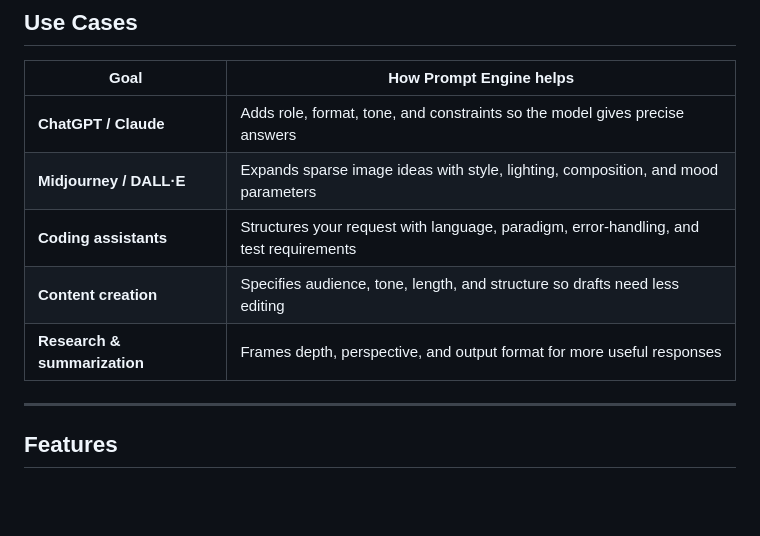
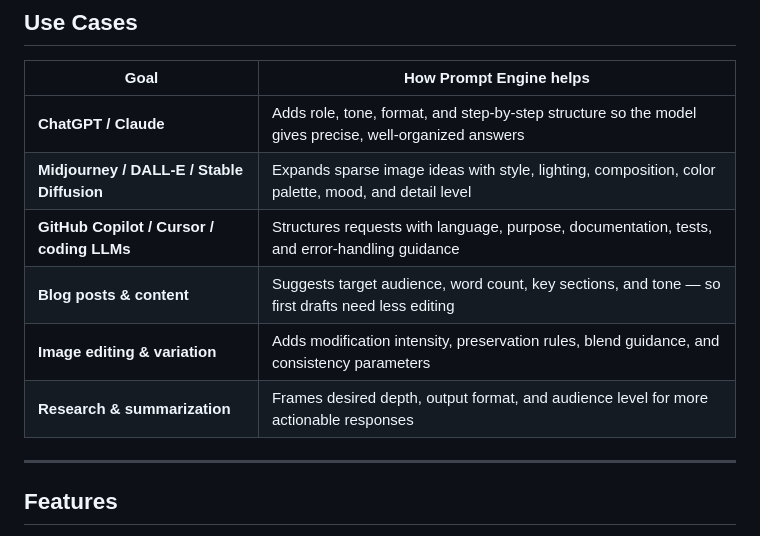
Before and after one commit to TMHSDigital/prompt-generator, a Markdown page: README.md, the part around the change. Rendered like a GitHub page; blank space fills up the shorter version.

Commit message:
Update README.md to clarify prompt engine capabilities and expand examples
- Enhanced descriptions for ChatGPT, Midjourney, coding assistants, content creation, and research to provide clearer guidance on usage.
- Added new entries for image editing and variation, emphasizing additional parameters for better customization.

```diff
--- a/README.md
+++ b/README.md
@@ -73,11 +73,12 @@ Zero dependencies. No build step. No framework. Just vanilla JS with ES modules.
 
 | Goal | How Prompt Engine helps |
 |------|------------------------|
-| **ChatGPT / Claude** | Adds role, format, tone, and constraints so the model gives precise answers |
-| **Midjourney / DALL·E** | Expands sparse image ideas with style, lighting, composition, and mood parameters |
-| **Coding assistants** | Structures your request with language, paradigm, error-handling, and test requirements |
-| **Content creation** | Specifies audience, tone, length, and structure so drafts need less editing |
-| **Research & summarization** | Frames depth, perspective, and output format for more useful responses |
+| **ChatGPT / Claude** | Adds role, tone, format, and step-by-step structure so the model gives precise, well-organized answers |
+| **Midjourney / DALL-E / Stable Diffusion** | Expands sparse image ideas with style, lighting, composition, color palette, mood, and detail level |
+| **GitHub Copilot / Cursor / coding LLMs** | Structures requests with language, purpose, documentation, tests, and error-handling guidance |
+| **Blog posts & content** | Suggests target audience, word count, key sections, and tone — so first drafts need less editing |
+| **Image editing & variation** | Adds modification intensity, preservation rules, blend guidance, and consistency parameters |
+| **Research & summarization** | Frames desired depth, output format, and audience level for more actionable responses |
 
 ---
 
```
